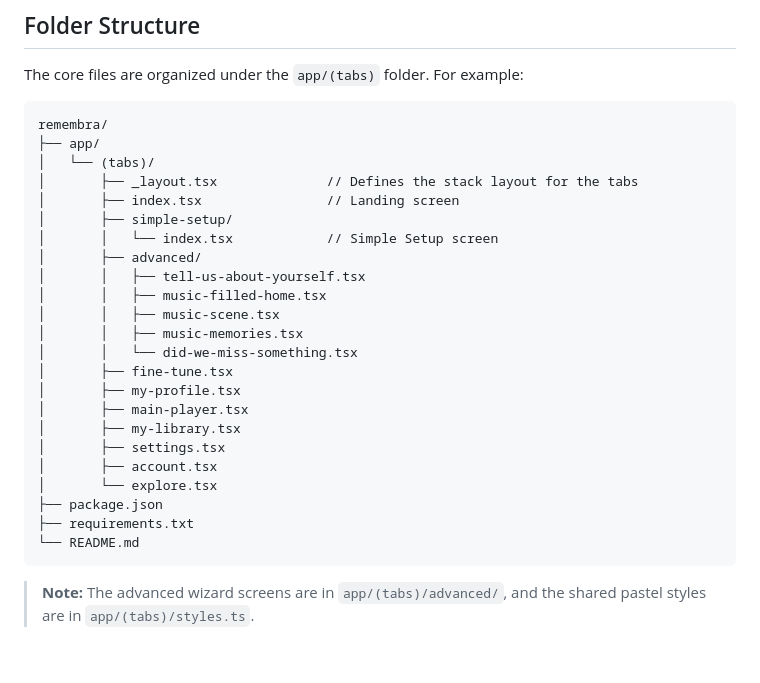
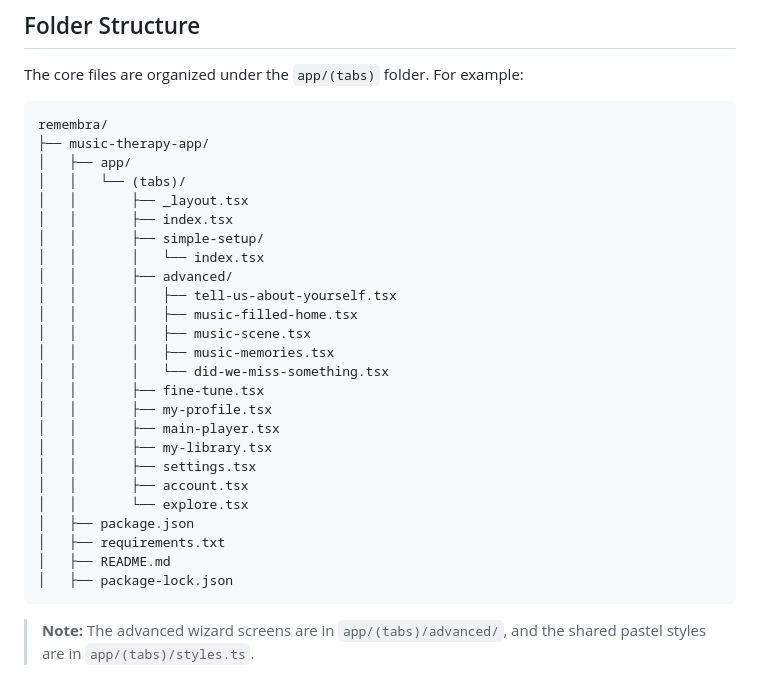
Before and after one commit to Diego-Guz/Remembra, a Markdown page: README.md, the part around the change. GitHub-like rendering; blank space fills up the shorter version.

Commit message:
updated file structure

````diff
--- a/README.md
+++ b/README.md
@@ -17,28 +17,30 @@ The core files are organized under the `app/(tabs)` folder. For example:
 
 ```
 remembra/
-├── app/
-│   └── (tabs)/
-│       ├── _layout.tsx              // Defines the stack layout for the tabs
-│       ├── index.tsx                // Landing screen
-│       ├── simple-setup/
-│       │   └── index.tsx            // Simple Setup screen
-│       ├── advanced/
-│       │   ├── tell-us-about-yourself.tsx
-│       │   ├── music-filled-home.tsx
-│       │   ├── music-scene.tsx
-│       │   ├── music-memories.tsx
-│       │   └── did-we-miss-something.tsx
-│       ├── fine-tune.tsx
-│       ├── my-profile.tsx
-│       ├── main-player.tsx
-│       ├── my-library.tsx
-│       ├── settings.tsx
-│       ├── account.tsx
-│       └── explore.tsx
-├── package.json
-├── requirements.txt
-└── README.md
+├── music-therapy-app/
+│   ├── app/
+│   │   └── (tabs)/
+│   │       ├── _layout.tsx
+│   │       ├── index.tsx
+│   │       ├── simple-setup/
+│   │       │   └── index.tsx
+│   │       ├── advanced/
+│   │       │   ├── tell-us-about-yourself.tsx
+│   │       │   ├── music-filled-home.tsx
+│   │       │   ├── music-scene.tsx
+│   │       │   ├── music-memories.tsx
+│   │       │   └── did-we-miss-something.tsx
+│   │       ├── fine-tune.tsx
+│   │       ├── my-profile.tsx
+│   │       ├── main-player.tsx
+│   │       ├── my-library.tsx
+│   │       ├── settings.tsx
+│   │       ├── account.tsx
+│   │       └── explore.tsx
+│   ├── package.json
+│   ├── requirements.txt
+│   ├── README.md
+│   ├── package-lock.json
 ```
 
 > **Note:** The advanced wizard screens are in `app/(tabs)/advanced/`, and the shared pastel styles are in `app/(tabs)/styles.ts`.
````
